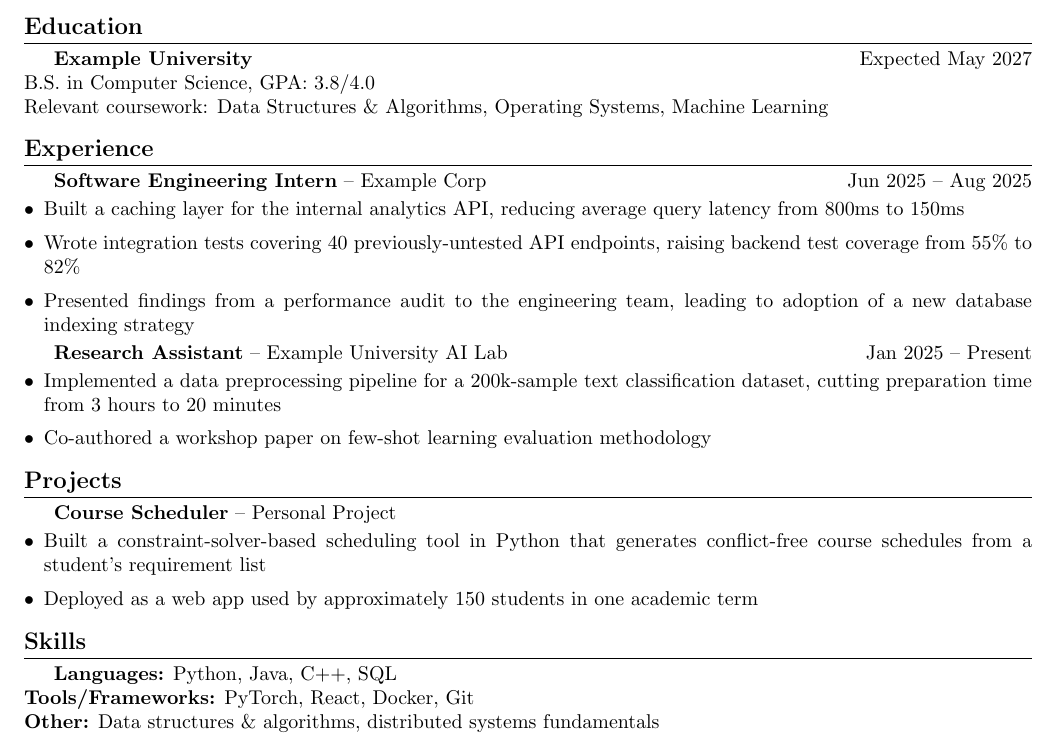
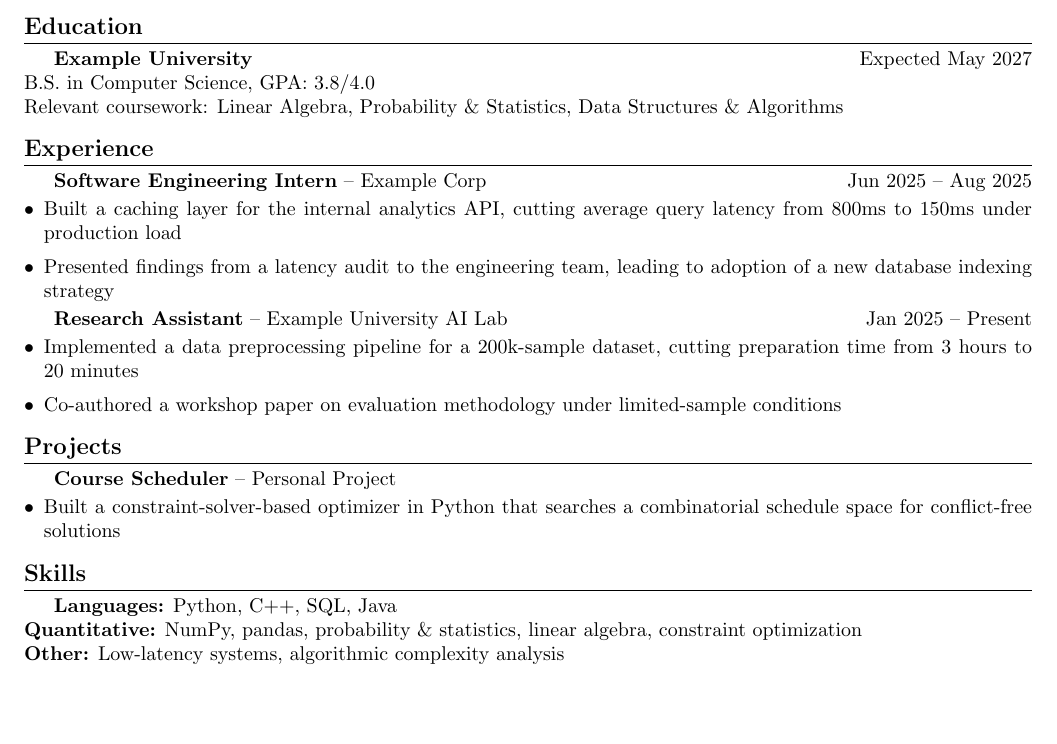
Before and after one commit to ozikan5/CVApplicate, a LaTeX CV (cv.tex): part of the page, cut so that both start at the same text, the shorter picture padded with empty space. Compiled offline with pdfLaTeX.

Commit message:
Adapt CV for quant-trading

```diff
--- a/cv.tex
+++ b/cv.tex
@@ -22,32 +22,30 @@
 \section*{Education}
 \textbf{Example University} \hfill Expected May 2027 \\
 B.S. in Computer Science, GPA: 3.8/4.0 \\
-Relevant coursework: Data Structures \& Algorithms, Operating Systems, Machine Learning
+Relevant coursework: Linear Algebra, Probability \& Statistics, Data Structures \& Algorithms
 
 \section*{Experience}
 \textbf{Software Engineering Intern} -- Example Corp \hfill Jun 2025 -- Aug 2025
 \begin{itemize}
-    \item Built a caching layer for the internal analytics API, reducing average query latency from 800ms to 150ms
-    \item Wrote integration tests covering 40 previously-untested API endpoints, raising backend test coverage from 55\% to 82\%
-    \item Presented findings from a performance audit to the engineering team, leading to adoption of a new database indexing strategy
+    \item Built a caching layer for the internal analytics API, cutting average query latency from 800ms to 150ms under production load
+    \item Presented findings from a latency audit to the engineering team, leading to adoption of a new database indexing strategy
 \end{itemize}
 
 \textbf{Research Assistant} -- Example University AI Lab \hfill Jan 2025 -- Present
 \begin{itemize}
-    \item Implemented a data preprocessing pipeline for a 200k-sample text classification dataset, cutting preparation time from 3 hours to 20 minutes
-    \item Co-authored a workshop paper on few-shot learning evaluation methodology
+    \item Implemented a data preprocessing pipeline for a 200k-sample dataset, cutting preparation time from 3 hours to 20 minutes
+    \item Co-authored a workshop paper on evaluation methodology under limited-sample conditions
 \end{itemize}
 
 \section*{Projects}
 \textbf{Course Scheduler} -- Personal Project
 \begin{itemize}
-    \item Built a constraint-solver-based scheduling tool in Python that generates conflict-free course schedules from a student's requirement list
-    \item Deployed as a web app used by approximately 150 students in one academic term
+    \item Built a constraint-solver-based optimizer in Python that searches a combinatorial schedule space for conflict-free solutions
 \end{itemize}
 
 \section*{Skills}
-\textbf{Languages:} Python, Java, C++, SQL \\
-\textbf{Tools/Frameworks:} PyTorch, React, Docker, Git \\
-\textbf{Other:} Data structures \& algorithms, distributed systems fundamentals
+\textbf{Languages:} Python, C++, SQL, Java \\
+\textbf{Quantitative:} NumPy, pandas, probability \& statistics, linear algebra, constraint optimization \\
+\textbf{Other:} Low-latency systems, algorithmic complexity analysis
 
 \end{document}
```
